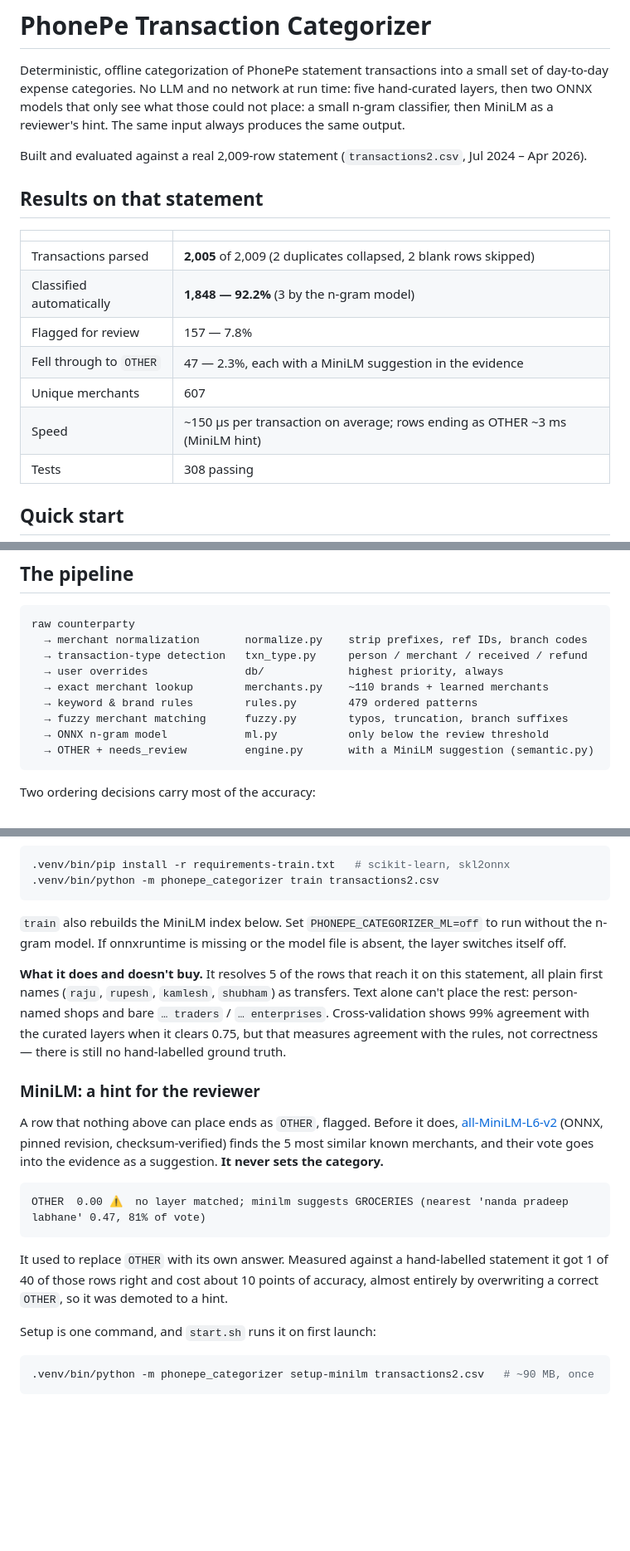
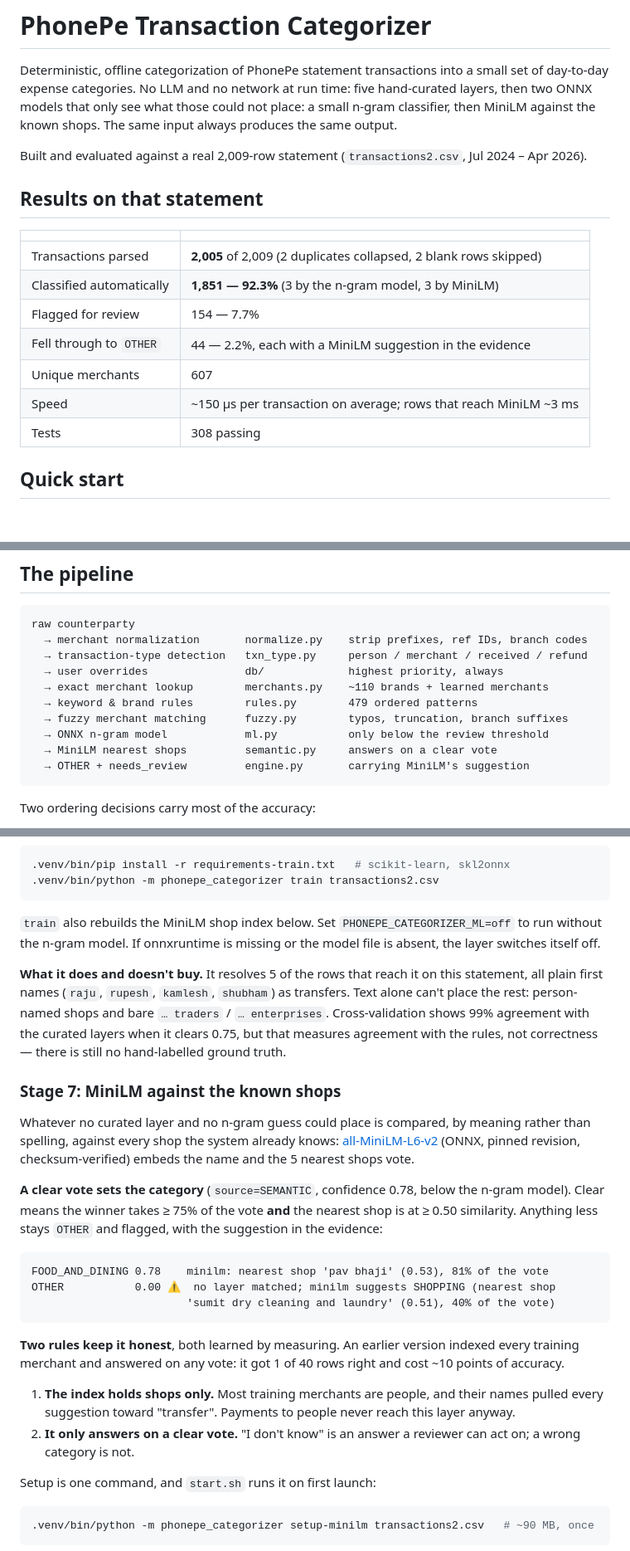
Before and after one commit to sahilsheikh12a/Transaction-Categorizer-Model, a Markdown page: README.md, 3 parts joined by grey strips. Shown at 83% size. GitHub-like rendering; blank space fills up the shorter version.

Commit message:
docs: MiniLM decides again on a clear vote

````diff
--- a/README.md
+++ b/README.md
@@ -3,7 +3,7 @@
 Deterministic, offline categorization of PhonePe statement transactions into a
 small set of day-to-day expense categories. No LLM and no network at run
 time: five hand-curated layers, then two ONNX models that only see what those
-could not place: a small n-gram classifier, then MiniLM as a reviewer's hint. The
+could not place: a small n-gram classifier, then MiniLM against the known shops. The
 same input always produces the same output.
 
 Built and evaluated against a real 2,009-row statement (`transactions2.csv`,
@@ -14,11 +14,11 @@ Jul 2024 – Apr 2026).
 | | |
 |---|---|
 | Transactions parsed | **2,005** of 2,009 (2 duplicates collapsed, 2 blank rows skipped) |
-| Classified automatically | **1,848 — 92.2%** (3 by the n-gram model) |
-| Flagged for review | 157 — 7.8% |
-| Fell through to `OTHER` | 47 — 2.3%, each with a MiniLM suggestion in the evidence |
+| Classified automatically | **1,851 — 92.3%** (3 by the n-gram model, 3 by MiniLM) |
+| Flagged for review | 154 — 7.7% |
+| Fell through to `OTHER` | 44 — 2.2%, each with a MiniLM suggestion in the evidence |
 | Unique merchants | 607 |
-| Speed | ~150 µs per transaction on average; rows ending as OTHER ~3 ms (MiniLM hint) |
+| Speed | ~150 µs per transaction on average; rows that reach MiniLM ~3 ms |
 | Tests | 308 passing |
 
 ## Quick start
@@ -159,7 +159,8 @@ raw counterparty
   → keyword & brand rules        rules.py        479 ordered patterns
   → fuzzy merchant matching      fuzzy.py        typos, truncation, branch suffixes
   → ONNX n-gram model            ml.py           only below the review threshold
-  → OTHER + needs_review         engine.py       with a MiniLM suggestion (semantic.py)
+  → MiniLM nearest shops         semantic.py     answers on a clear vote
+  → OTHER + needs_review         engine.py       carrying MiniLM's suggestion
 ```
 
 Two ordering decisions carry most of the accuracy:
@@ -206,7 +207,7 @@ corrections:
 .venv/bin/python -m phonepe_categorizer train transactions2.csv
 ```
 
-`train` also rebuilds the MiniLM index below. Set
+`train` also rebuilds the MiniLM shop index below. Set
 `PHONEPE_CATEGORIZER_ML=off` to run without the n-gram model. If onnxruntime is missing or
 the model file is absent, the layer switches itself off.
 
@@ -217,22 +218,34 @@ and bare `… traders` / `… enterprises`. Cross-validation shows 99% agreement
 curated layers when it clears 0.75, but that measures agreement with the rules,
 not correctness — there is still no hand-labelled ground truth.
 
-### MiniLM: a hint for the reviewer
+### Stage 7: MiniLM against the known shops
 
-A row that nothing above can place ends as `OTHER`, flagged. Before it does,
+Whatever no curated layer and no n-gram guess could place is compared, by
+meaning rather than spelling, against every shop the system already knows:
 [all-MiniLM-L6-v2](https://huggingface.co/sentence-transformers/all-MiniLM-L6-v2)
-(ONNX, pinned revision, checksum-verified) finds the 5 most similar known
-merchants, and their vote goes into the evidence as a suggestion. **It never
-sets the category.**
+(ONNX, pinned revision, checksum-verified) embeds the name and the 5 nearest
+shops vote.
+
+**A clear vote sets the category** (`source=SEMANTIC`, confidence 0.78, below
+the n-gram model). Clear means the winner takes ≥ 75% of the vote **and** the
+nearest shop is at ≥ 0.50 similarity. Anything less stays `OTHER` and flagged,
+with the suggestion in the evidence:
 
 ```
-OTHER  0.00 ⚠  no layer matched; minilm suggests GROCERIES (nearest 'nanda pradeep labhane' 0.47, 81% of vote)
+FOOD_AND_DINING 0.78    minilm: nearest shop 'pav bhaji' (0.53), 81% of the vote
+OTHER           0.00 ⚠  no layer matched; minilm suggests SHOPPING (nearest shop
+                        'sumit dry cleaning and laundry' (0.51), 40% of the vote)
 ```
 
-It used to replace `OTHER` with its own answer. Measured against a
-hand-labelled statement it got 1 of 40 of those rows right and cost about 10
-points of accuracy, almost entirely by overwriting a correct `OTHER`, so it
-was demoted to a hint.
+**Two rules keep it honest**, both learned by measuring. An earlier version
+indexed every training merchant and answered on any vote: it got 1 of 40 rows
+right and cost ~10 points of accuracy.
+
+1. **The index holds shops only.** Most training merchants are people, and
+   their names pulled every suggestion toward "transfer". Payments to people
+   never reach this layer anyway.
+2. **It only answers on a clear vote.** "I don't know" is an answer a reviewer
+   can act on; a wrong category is not.
 
 Setup is one command, and `start.sh` runs it on first launch:
 
````
Also changed, not shown: other parts of README.md (+2 -2 lines), ARCHITECTURE.md (+38 -20 lines).
